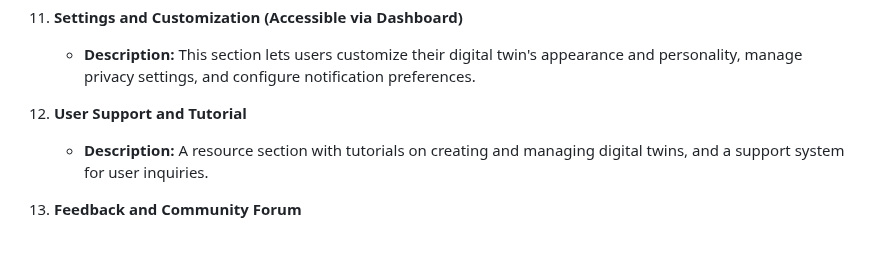
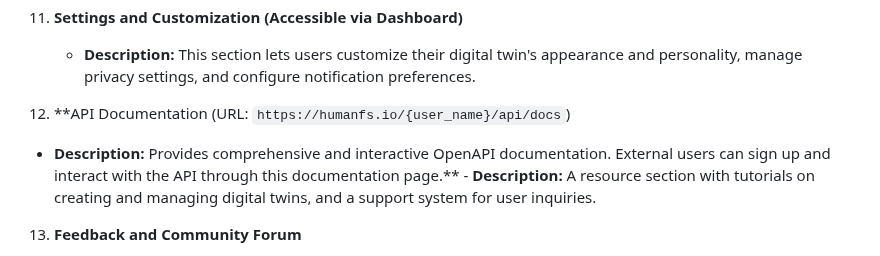
Before and after one commit to mikepsinn/positron, a Markdown page: docs/digital-twins/dts-site-map.md, the part around the change. Drawn GitHub-style.

Commit message:
feat: Updated docs/digital-twins/dts-site-map.md

```diff
--- a/docs/digital-twins/dts-site-map.md
+++ b/docs/digital-twins/dts-site-map.md
@@ -33,7 +33,8 @@
 11. **Settings and Customization (Accessible via Dashboard)**
     - **Description:** This section lets users customize their digital twin's appearance and personality, manage privacy settings, and configure notification preferences.
 
-12. **User Support and Tutorial**
+12. **API Documentation (URL: `https://humanfs.io/{user_name}/api/docs`)
+   - **Description:** Provides comprehensive and interactive OpenAPI documentation. External users can sign up and interact with the API through this documentation page.**
     - **Description:** A resource section with tutorials on creating and managing digital twins, and a support system for user inquiries.
 
 13. **Feedback and Community Forum**
```
